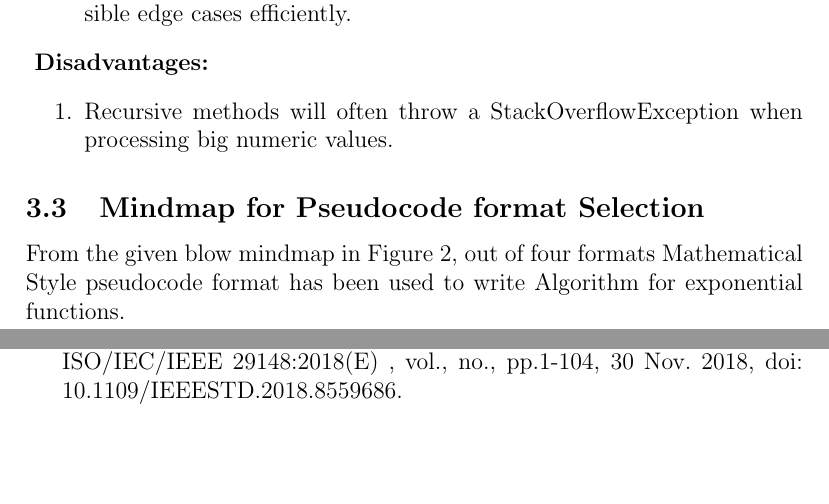
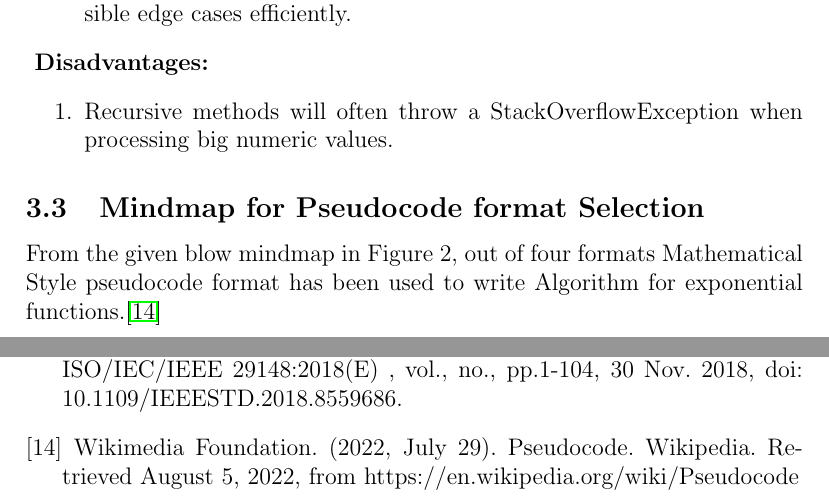
Before and after one commit to avneet-kaur/SOEN-6011, a LaTeX document (Documentation/40168576.tex): two parts of pages 14 and 22 of 22, joined at a grey line, cut so that both start at the same text, the shorter picture padded with empty space. Compiled offline with pdfLaTeX.

Commit message:
updating latex with references

```diff
--- a/Documentation/40168576.tex
+++ b/Documentation/40168576.tex
@@ -486,7 +486,7 @@ Difficult and priority as High, Medium or Low.
 
 
 \subsection{Mindmap for Pseudocode format Selection}
-From the given blow mindmap in Figure 2, out of four formats Mathematical Style pseudocode format has been used to write Algorithm for exponential functions.
+From the given blow mindmap in Figure 2, out of four formats Mathematical Style pseudocode format has been used to write Algorithm for exponential functions.\cite{b14}
 
 \begin{figure}[h]
 \includegraphics[width=15cm]{Mindmap.png}
@@ -635,5 +635,6 @@ From the given blow mindmap in Figure 2, out of four formats Mathematical Style
 \bibitem{b11}Checkstyle 10.3.2. checkstyle. (n.d.). Retrieved August 5, 2022, from https://checkstyle.sourceforge.io/
 \bibitem{b12}How to write test cases for software: Examples; tutorial. Parasoft. (2022, April 12). Retrieved August 5, 2022, from https://www.parasoft.com/blog/how-to-write-test-cases-for-software-examples-tutorial/
 \bibitem{b13}"ISO/IEC/IEEE International Standard - Systems and software engineering -- Life cycle processes -- Requirements engineering," in ISO/IEC/IEEE 29148:2018(E) , vol., no., pp.1-104, 30 Nov. 2018, doi: 10.1109/IEEESTD.2018.8559686.
+\bibitem{b14}Wikimedia Foundation. (2022, July 29). Pseudocode. Wikipedia. Retrieved August 5, 2022, from https://en.wikipedia.org/wiki/Pseudocode
 \end{thebibliography}
 \end{document}
```
Also changed, not shown: Documentation/40168576.pdf.
